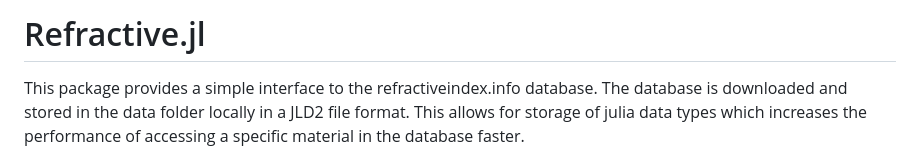
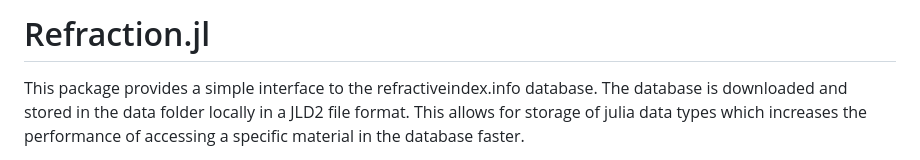
Before and after one commit to BenCichos/Refraction.jl, a Markdown page: README.md, the part around the change. Drawn GitHub-style.

```diff
--- a/README.md
+++ b/README.md
@@ -1,4 +1,4 @@
-# Refractive.jl
+# Refraction.jl
 
 This package provides a simple interface to the refractiveindex.info
 database. The database is downloaded and stored in the data folder locally
```
